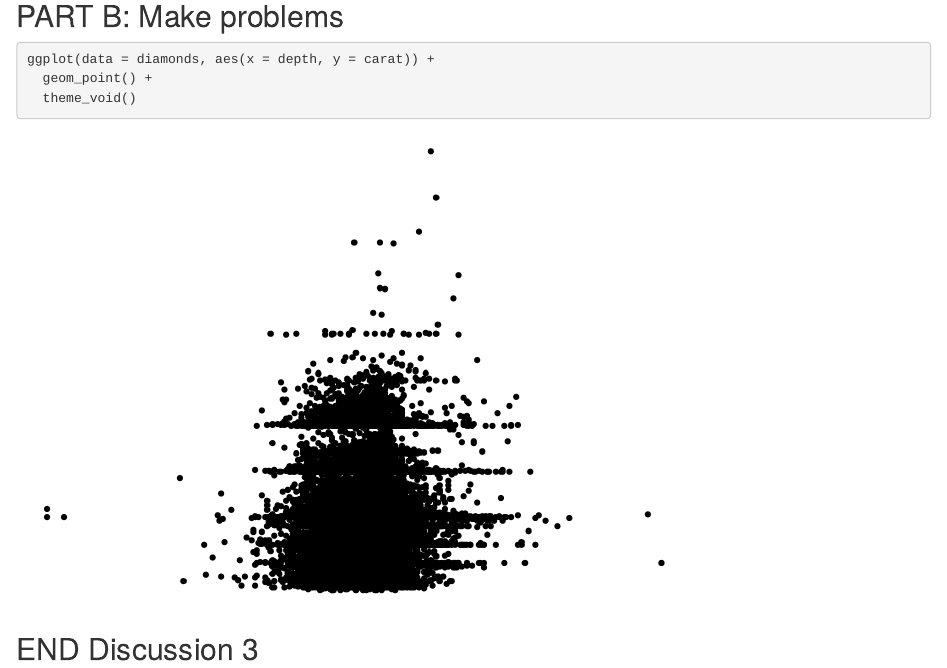
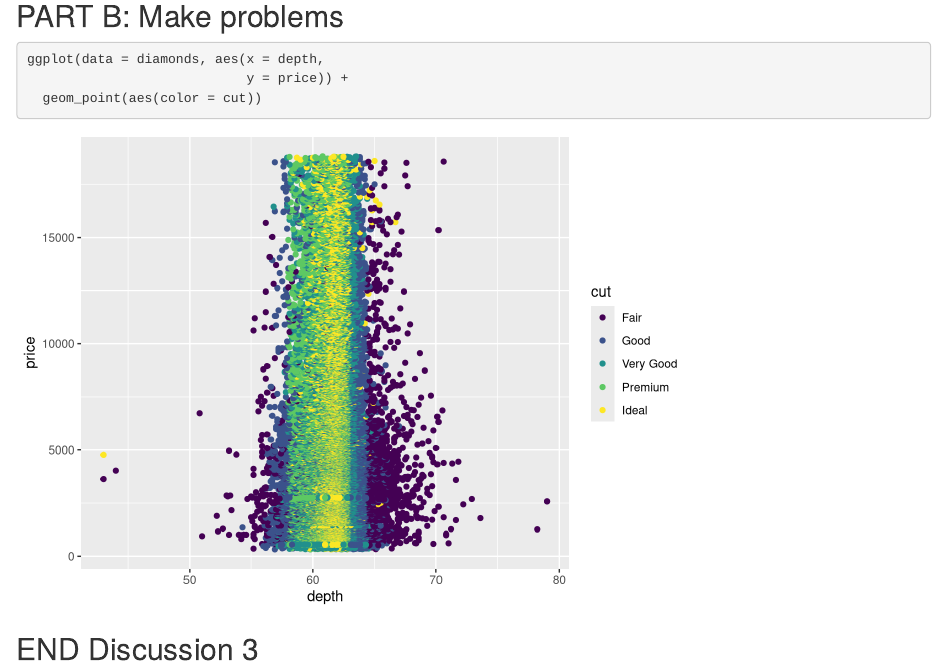
Before and after one commit to kristingill/wild-git-collab, an R Markdown document (git_wild.Rmd): the page in a window 1100 px wide, from 1510 px down. Rendered offline with R 4.5, knitr and Pandoc, with nearby package versions; code that draws random numbers runs with fixed seeds of ours.

Commit message:
updated break-it-1

````diff
--- a/git_wild.Rmd
+++ b/git_wild.Rmd
@@ -35,9 +35,9 @@ ggplot(data = diamonds, aes(x = color, y = carat)) +
 ## PART B: Make problems
 
 ```{r break-it-1}
-ggplot(data = diamonds, aes(x = depth, y = carat)) +
-  geom_point() +
-  theme_void()
+ggplot(data = diamonds, aes(x = depth,
+                            y = price)) +
+  geom_point(aes(color = cut))
 ```
 
 ```{r break-it-2}
````
